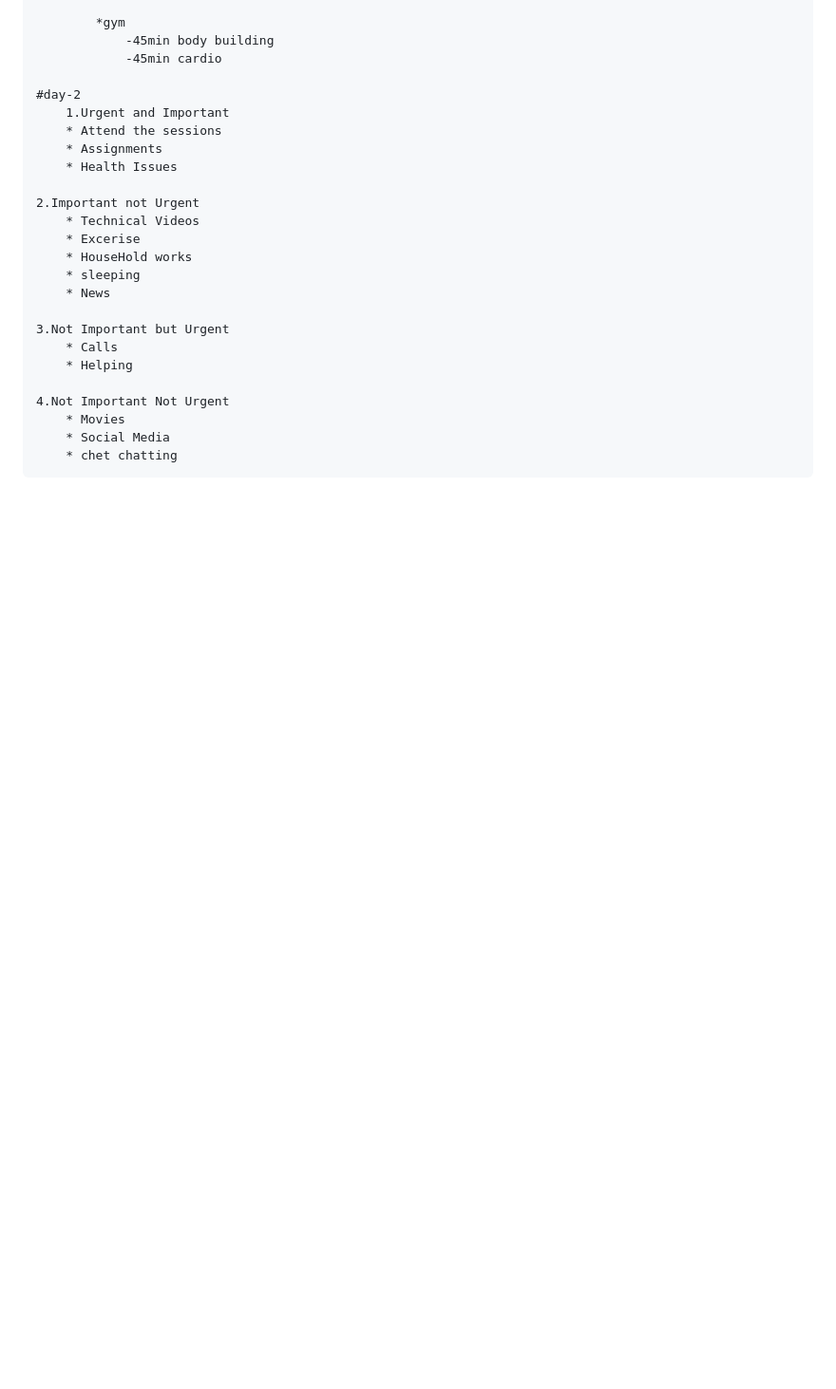
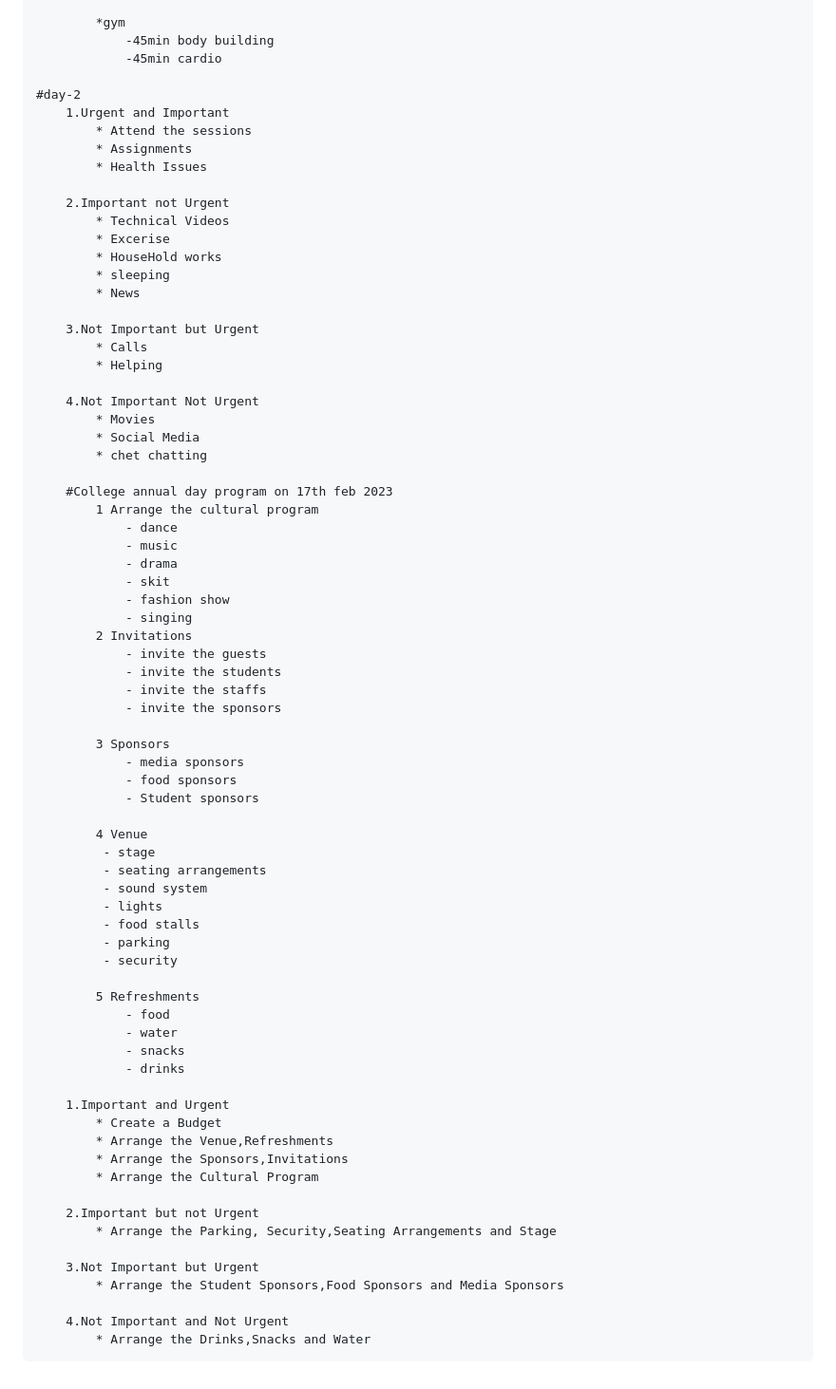
Before and after one commit to vasu8480/Full_stack_simpilearn, a Markdown page: tava.md, the part around the change. Shown at 95% size. Drawn GitHub-style; blank space fills up the shorter version.

Commit message:
activity

```diff
--- a/tava.md
+++ b/tava.md
@@ -275,22 +275,71 @@ Week-3
 
 	#day-2
 		1.Urgent and Important
-		* Attend the sessions
-		* Assignments
-		* Health Issues
+			* Attend the sessions
+			* Assignments
+			* Health Issues
 
-	2.Important not Urgent
-		* Technical Videos
-		* Excerise
-		* HouseHold works
-		* sleeping
-		* News
+		2.Important not Urgent
+			* Technical Videos
+			* Excerise
+			* HouseHold works
+			* sleeping
+			* News
 
-	3.Not Important but Urgent
-		* Calls
-		* Helping
+		3.Not Important but Urgent
+			* Calls
+			* Helping
 
-	4.Not Important Not Urgent
-		* Movies
-		* Social Media
-		* chet chatting
+		4.Not Important Not Urgent
+			* Movies
+			* Social Media
+			* chet chatting
+
+		#College annual day program on 17th feb 2023
+			1 Arrange the cultural program
+				- dance
+				- music
+				- drama
+				- skit
+				- fashion show
+				- singing
+			2 Invitations
+				- invite the guests
+				- invite the students
+				- invite the staffs
+				- invite the sponsors
+
+			3 Sponsors
+				- media sponsors
+				- food sponsors
+				- Student sponsors
+
+			4 Venue
+			 - stage
+			 - seating arrangements
+			 - sound system
+			 - lights
+			 - food stalls
+			 - parking
+			 - security
+
+			5 Refreshments
+				- food
+				- water
+				- snacks
+				- drinks
+
+		1.Important and Urgent
+			* Create a Budget
+			* Arrange the Venue,Refreshments
+			* Arrange the Sponsors,Invitations
+			* Arrange the Cultural Program
+
+		2.Important but not Urgent
+			* Arrange the Parking, Security,Seating Arrangements and Stage
+
+		3.Not Important but Urgent
+			* Arrange the Student Sponsors,Food Sponsors and Media Sponsors
+
+		4.Not Important and Not Urgent
+			* Arrange the Drinks,Snacks and Water
```
